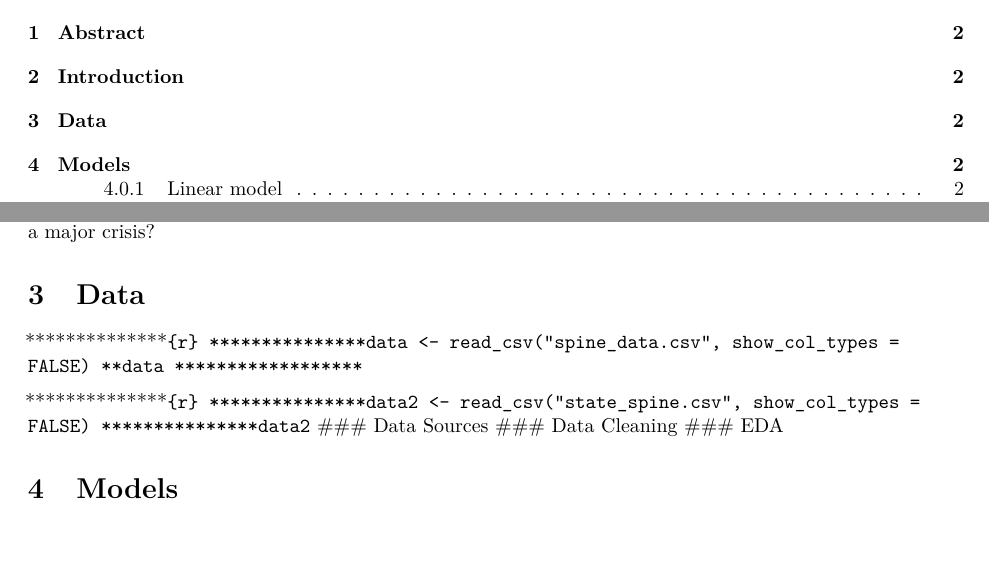
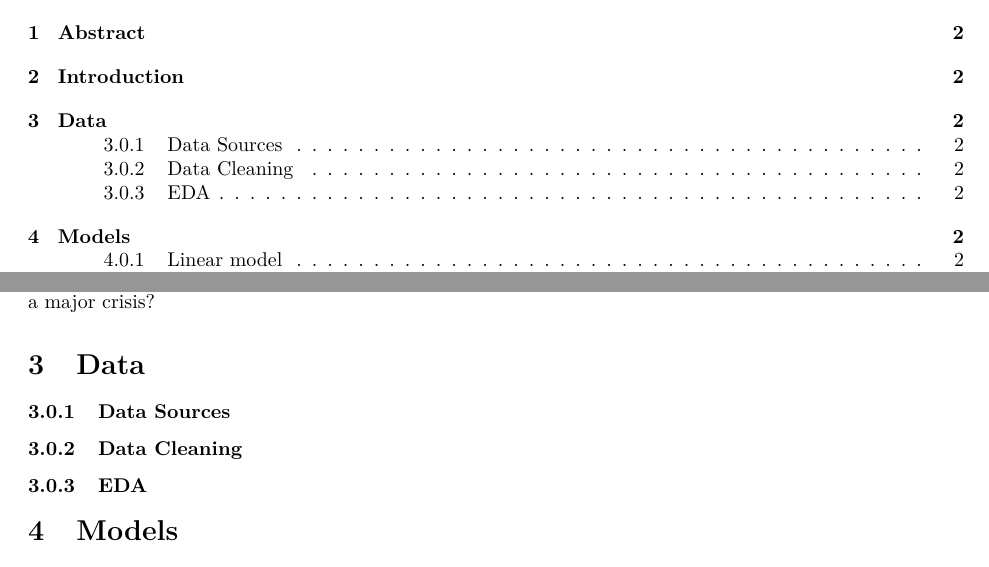
Before and after one commit to fw472/final-project-wharton-DSA, an R Markdown document (final report.Rmd): two parts of pages 1 and 2 of 2, joined at a grey line, cut so that both start at the same text, the shorter picture padded with empty space. Rendered offline with R 4.5, knitr and Pandoc, then LaTeX, with nearby package versions.

Commit message:
Fix R code chunk formatting in final report

````diff
--- a/final report.Rmd
+++ b/final report.Rmd
@@ -48,11 +48,8 @@ After both crises, some regions in the United States demonstrated remarkable res
 
 # Data
 
-**************```{r}
-***************data <- read_csv("spine_data.csv", show_col_types = FALSE)
-**data
-******************```
+```{r}
+data <- read_csv("spine_data.csv", show_col_types = FALSE)
+data
+```
 
-**************```{r}
-***************data2 <- read_csv("state_spine.csv", show_col_types = FALSE)
-***************data2
````
Also changed, not shown: final report.Rmd (3 more changed lines).
